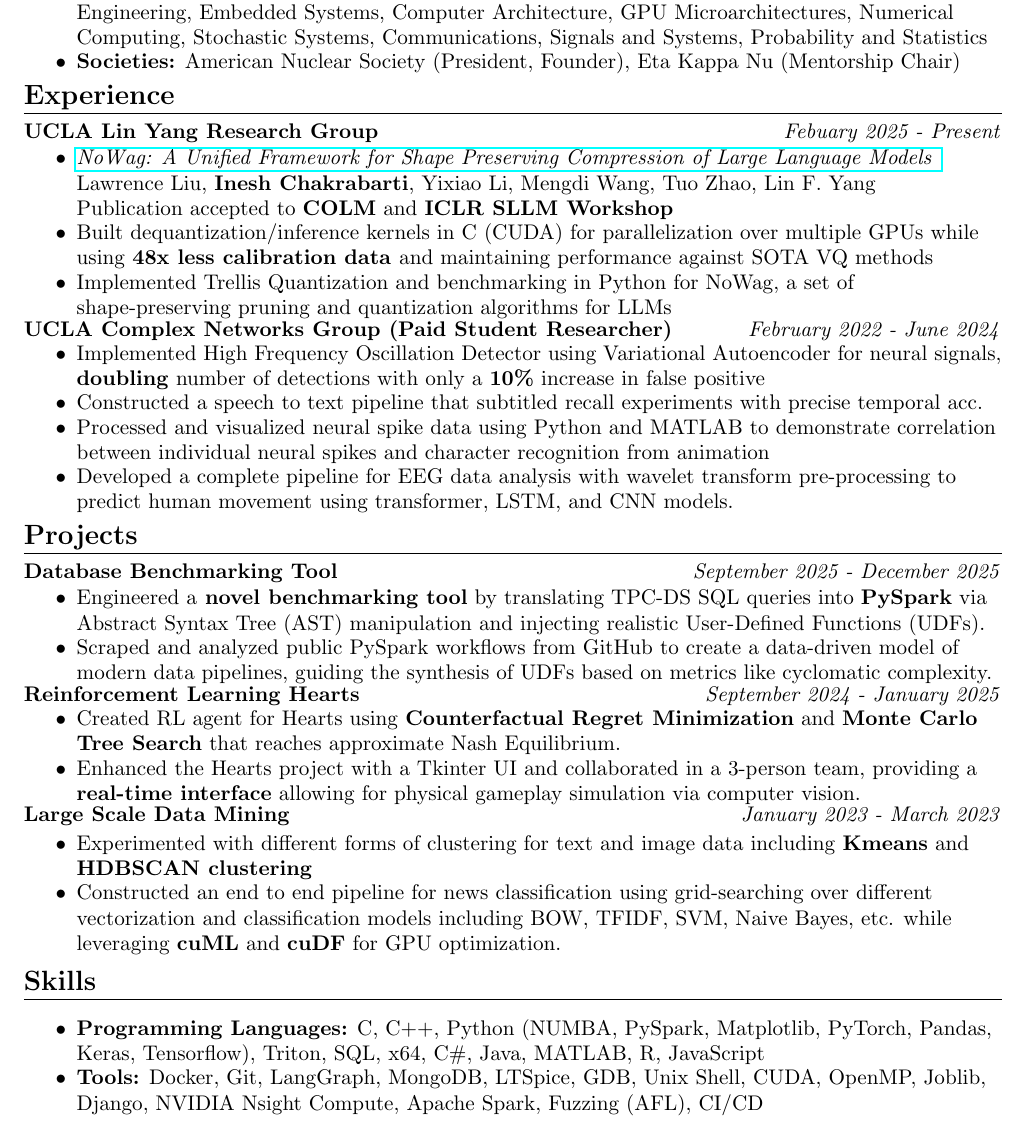
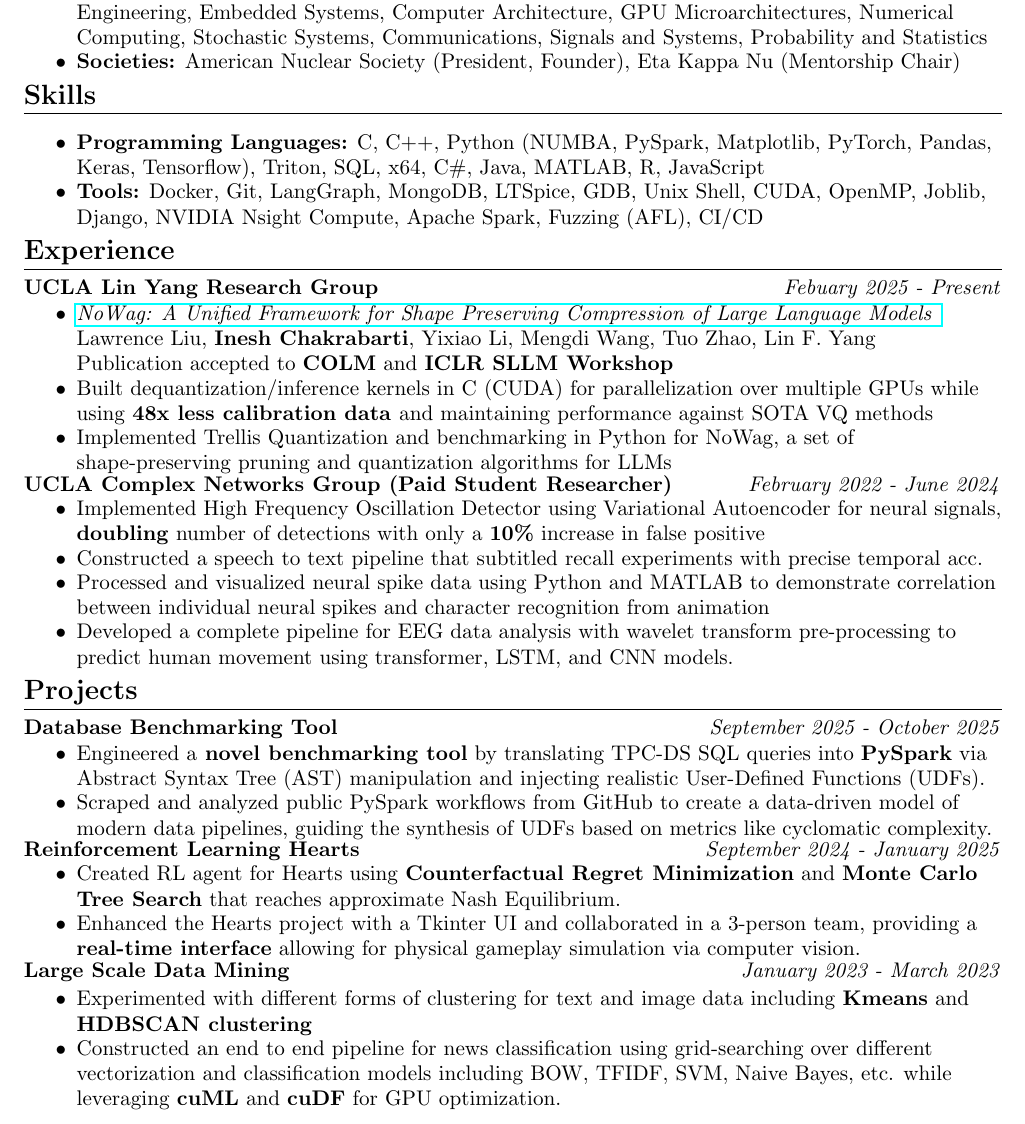
Before and after one commit to beesfleas/resume, a LaTeX document (main.tex): part of the page, cut so that both start at the same text. Compiled offline with pdfLaTeX.

Commit message:
added project+moved skills

```diff
--- a/main.tex
+++ b/main.tex
@@ -68,6 +68,13 @@
 \end{itemize}
 
 %%%%%%%%%%%%%%%%%%%%%%%%%%%%%%
+\resheading{Skills}
+%%%%%%%%%%%%%%%%%%%%%%%%%%%%%%
+\begin{itemize}
+\resitem{\textbf{Programming Languages:} C, C++, Python (NUMBA, PySpark, Matplotlib, PyTorch, Pandas, Keras, Tensorflow), Triton, SQL, x64, C\#, Java, MATLAB, R, JavaScript}
+\resitem{\textbf{Tools:} Docker, Git, LangGraph, MongoDB, LTSpice, GDB, Unix Shell, CUDA, OpenMP, Joblib, Django, NVIDIA Nsight Compute, Apache Spark, Fuzzing (AFL), CI/CD}
+\end{itemize}
+
 \resheading{Experience}
 %%%%%%%%%%%%%%%%%%%%%%%%%%%%%%
 \ressubheadingsmol{UCLA Lin Yang Research Group}{Febuary 2025 - Present}{}
@@ -94,7 +101,7 @@
 %%%%%%%%%%%%%%%%%%%%%%%%%%%%%%
 \resheading{Projects}
 %%%%%%%%%%%%%%%%%%%%%%%%%%%%%%
-\ressubheadingsmol{Database Benchmarking Tool}{September 2025 - December 2025}
+\ressubheadingsmol{Database Benchmarking Tool}{September 2025 - October 2025}
 \begin{itemize}
     \resitem{Engineered a\textbf{ novel benchmarking tool} by translating TPC-DS SQL queries into \textbf{PySpark} via Abstract Syntax Tree (AST) manipulation and injecting realistic User-Defined Functions (UDFs).}
     \resitem{Scraped and analyzed public PySpark workflows from GitHub to create a data-driven model of modern data pipelines, guiding the synthesis of UDFs based on metrics like cyclomatic complexity.}
@@ -120,11 +127,5 @@
 % \end{itemize}
 
 %%%%%%%%%%%%%%%%%%%%%%%%%%%%%%
-\resheading{Skills}
-%%%%%%%%%%%%%%%%%%%%%%%%%%%%%%
-\begin{itemize}
-\resitem{\textbf{Programming Languages:} C, C++, Python (NUMBA, PySpark, Matplotlib, PyTorch, Pandas, Keras, Tensorflow), Triton, SQL, x64, C\#, Java, MATLAB, R, JavaScript}
-\resitem{\textbf{Tools:} Docker, Git, LangGraph, MongoDB, LTSpice, GDB, Unix Shell, CUDA, OpenMP, Joblib, Django, NVIDIA Nsight Compute, Apache Spark, Fuzzing (AFL), CI/CD}
-\end{itemize}
 
 \end{document}
```
Also changed, not shown: main.pdf, 3 other files.
